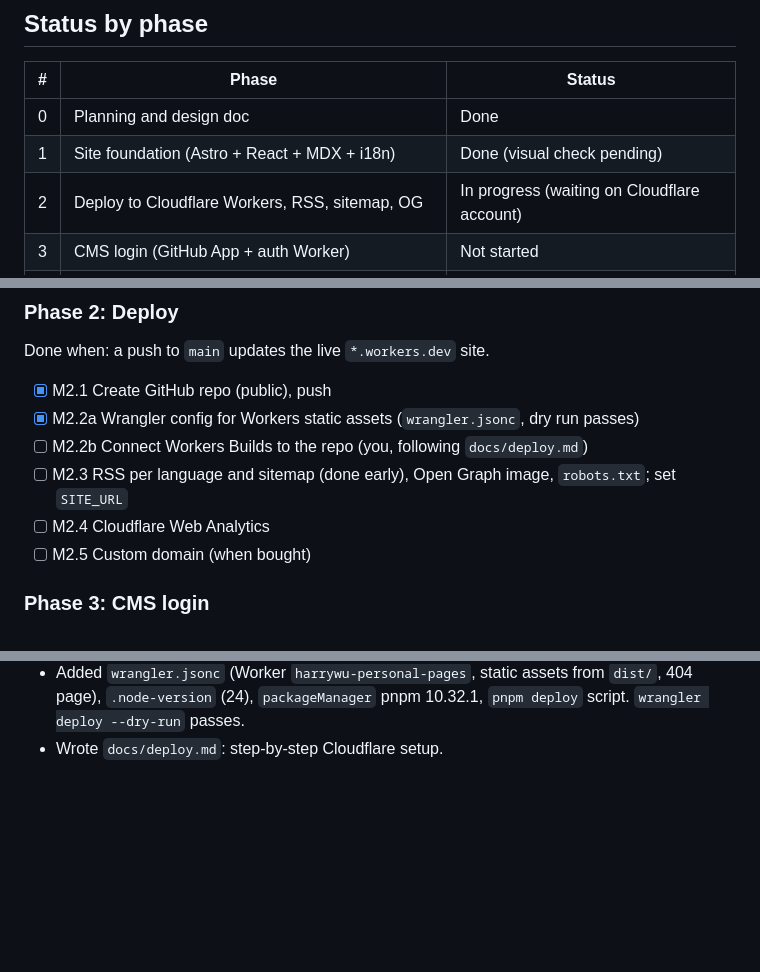
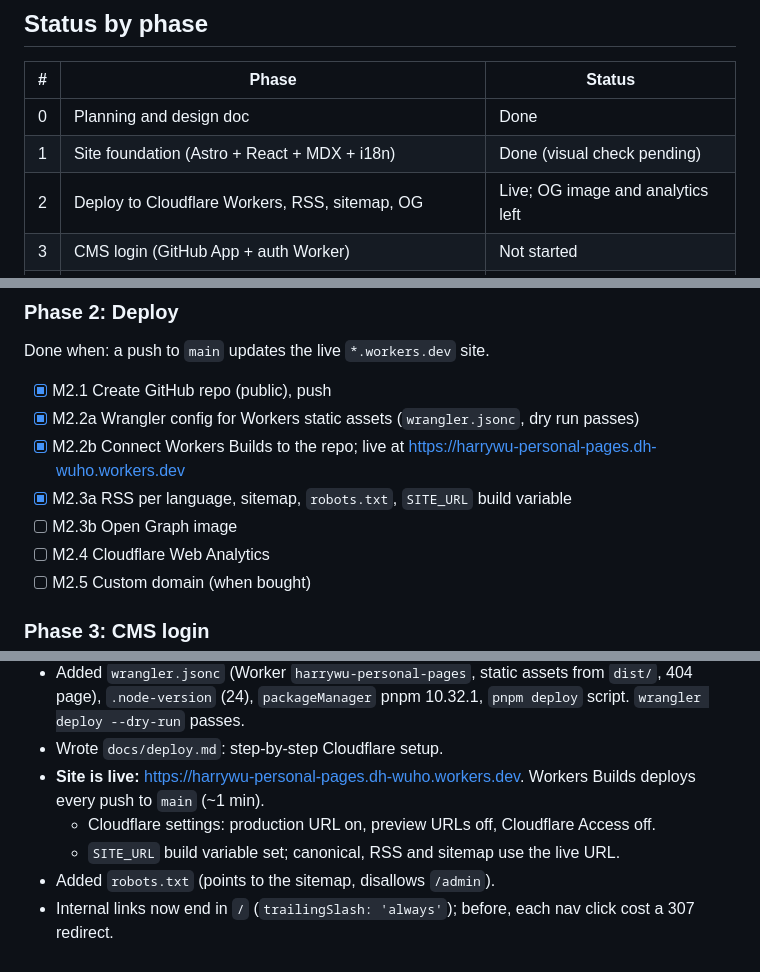
Before and after one commit to dhwuho/harrywu_personal_pages, a Markdown page: docs/progress.md, 3 parts joined by grey strips. GitHub-like rendering; blank space fills up the shorter version.

Commit message:
Record live deploy in progress log and deploy guide
Co-Authored-By: Claude Opus 5.5 <noreply@anthropic.com>

```diff
--- a/docs/progress.md
+++ b/docs/progress.md
@@ -9,7 +9,7 @@ Design: [design.md](design.md)
 | --- | --- | --- |
 | 0 | Planning and design doc | Done |
 | 1 | Site foundation (Astro + React + MDX + i18n) | Done (visual check pending) |
-| 2 | Deploy to Cloudflare Workers, RSS, sitemap, OG | In progress (waiting on Cloudflare account) |
+| 2 | Deploy to Cloudflare Workers, RSS, sitemap, OG | Live; OG image and analytics left |
 | 3 | CMS login (GitHub App + auth Worker) | Not started |
 | 4 | CMS editor (CodeMirror, language tabs, preview, save) | Not started |
 | 5 | CMS media and tags | Not started |
@@ -38,8 +38,9 @@ Done when: a push to `main` updates the live `*.workers.dev` site.
 
 - [x] M2.1 Create GitHub repo (public), push
 - [x] M2.2a Wrangler config for Workers static assets (`wrangler.jsonc`, dry run passes)
-- [ ] M2.2b Connect Workers Builds to the repo (you, following `docs/deploy.md`)
-- [ ] M2.3 RSS per language and sitemap (done early), Open Graph image, `robots.txt`; set `SITE_URL`
+- [x] M2.2b Connect Workers Builds to the repo; live at https://harrywu-personal-pages.dh-wuho.workers.dev
+- [x] M2.3a RSS per language, sitemap, `robots.txt`, `SITE_URL` build variable
+- [ ] M2.3b Open Graph image
 - [ ] M2.4 Cloudflare Web Analytics
 - [ ] M2.5 Custom domain (when bought)
 
@@ -116,3 +115,8 @@ Done when: a post with images is published without the terminal.
 - Pushed to https://github.com/dhwuho/harrywu_personal_pages (`main`).
 - Added `wrangler.jsonc` (Worker `harrywu-personal-pages`, static assets from `dist/`, 404 page), `.node-version` (24), `packageManager` pnpm 10.32.1, `pnpm deploy` script. `wrangler deploy --dry-run` passes.
 - Wrote `docs/deploy.md`: step-by-step Cloudflare setup.
+- **Site is live:** https://harrywu-personal-pages.dh-wuho.workers.dev. Workers Builds deploys every push to `main` (~1 min).
+  - Cloudflare settings: production URL on, preview URLs off, Cloudflare Access off.
+  - `SITE_URL` build variable set; canonical, RSS and sitemap use the live URL.
+- Added `robots.txt` (points to the sitemap, disallows `/admin`).
+- Internal links now end in `/` (`trailingSlash: 'always'`); before, each nav click cost a 307 redirect.
```
Also changed, not shown: other parts of docs/progress.md (+0 -2 lines), docs/deploy.md (+3 -2 lines).
